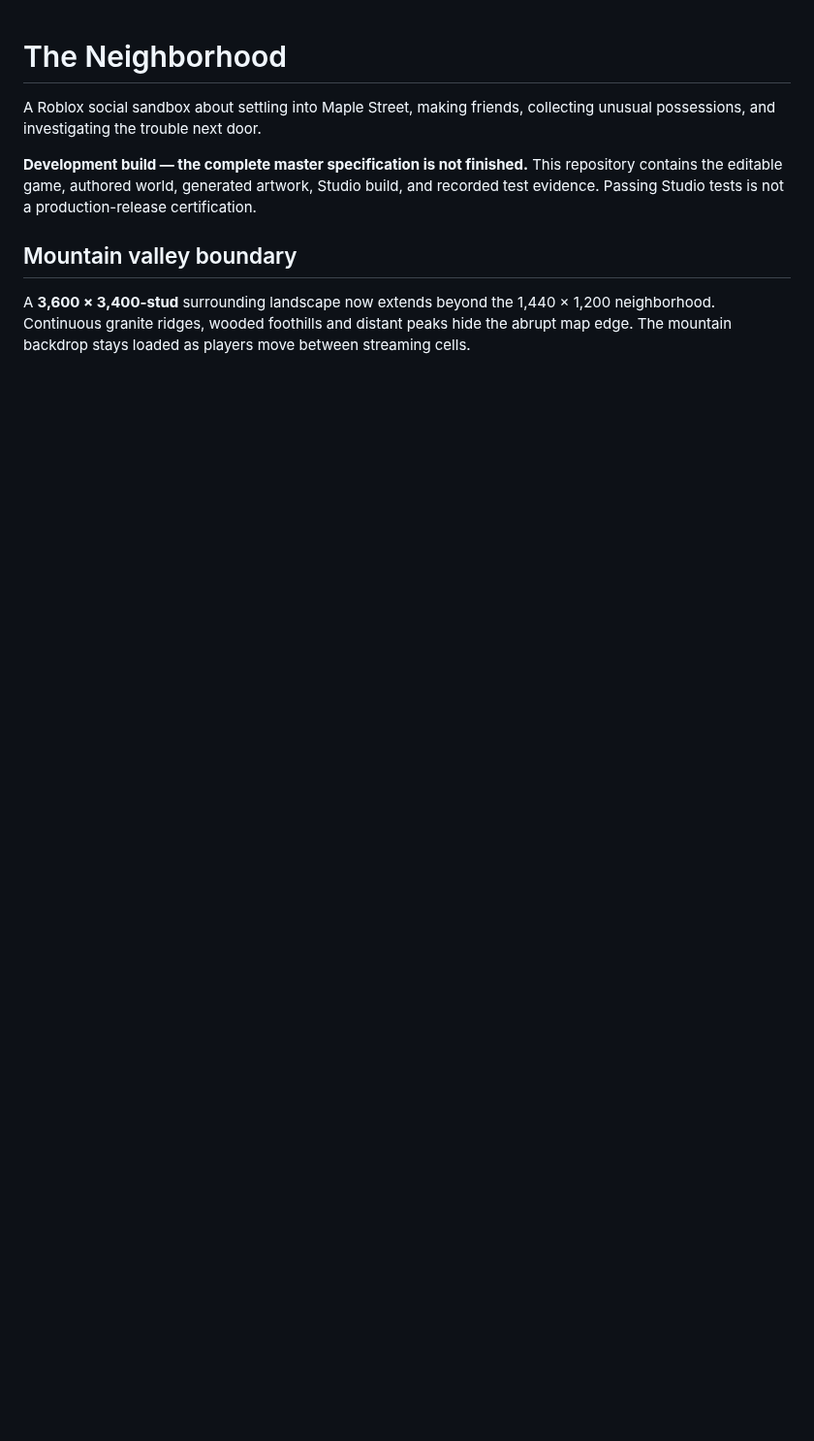
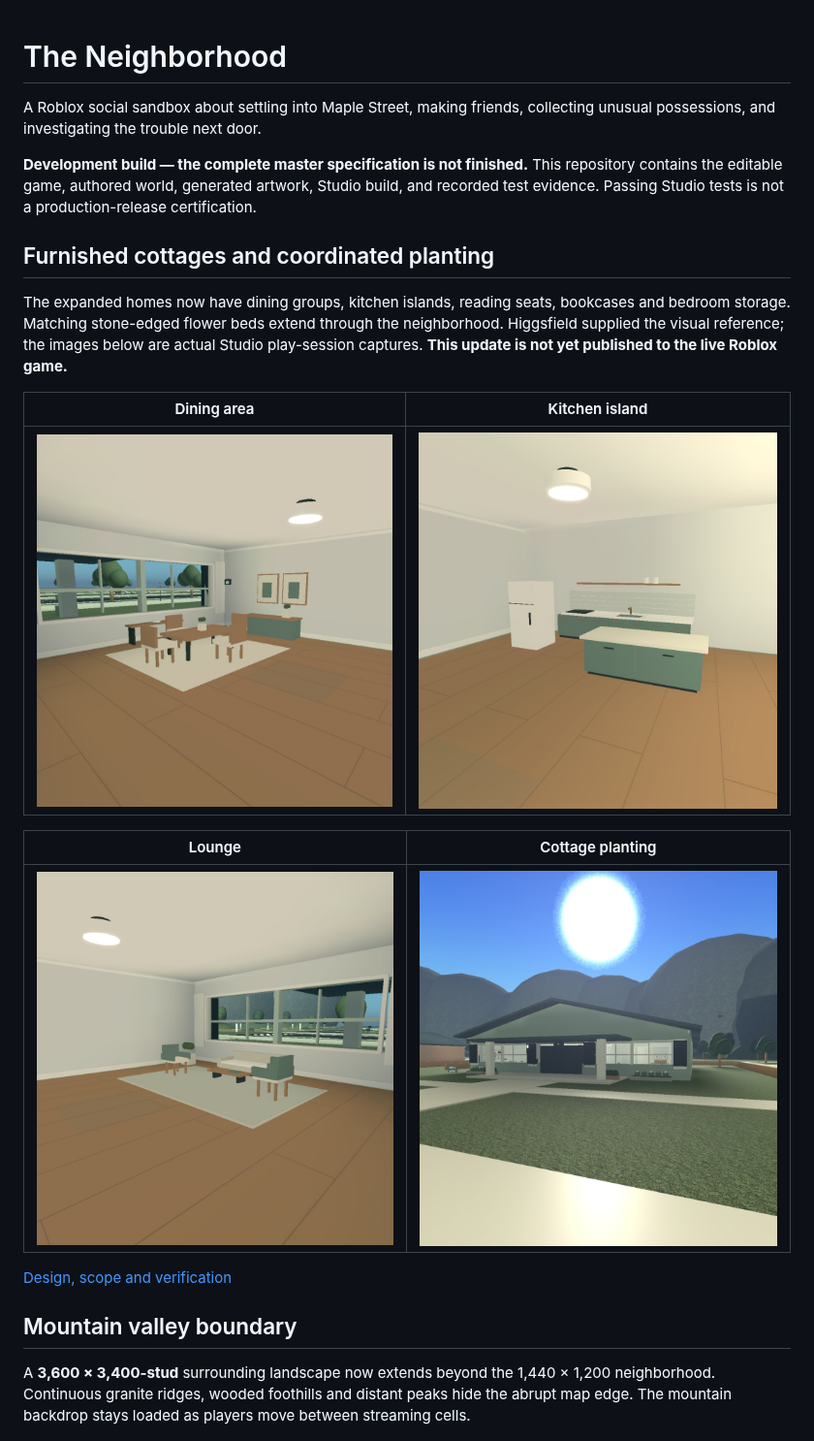
Before and after one commit to Taikiy49/TheNeighborhood, a Markdown page: README.md, the part around the change. Shown at 97% size. GitHub-like rendering; pictures changed too: assets/screenshots/furnished-dining.png (added), assets/screenshots/furnished-kitchen.png (added), assets/screenshots/furnished-living.png (added); blank space fills up the shorter version.

Commit message:
Furnish expanded cottages and coordinate neighborhood planting

```diff
--- a/README.md
+++ b/README.md
@@ -3,6 +3,20 @@
 A Roblox social sandbox about settling into Maple Street, making friends, collecting unusual possessions, and investigating the trouble next door.
 
 **Development build — the complete master specification is not finished.** This repository contains the editable game, authored world, generated artwork, Studio build, and recorded test evidence. Passing Studio tests is not a production-release certification.
+
+## Furnished cottages and coordinated planting
+
+The expanded homes now have dining groups, kitchen islands, reading seats, bookcases and bedroom storage. Matching stone-edged flower beds extend through the neighborhood. Higgsfield supplied the visual reference; the images below are actual Studio play-session captures. **This update is not yet published to the live Roblox game.**
+
+| Dining area | Kitchen island |
+|---|---|
+| ![Furnished dining area](assets/screenshots/furnished-dining.png) | ![Kitchen island](assets/screenshots/furnished-kitchen.png) |
+
+| Lounge | Cottage planting |
+|---|---|
+| ![Lounge seating](assets/screenshots/furnished-living.png) | ![Cottage planting](assets/screenshots/furnished-street.png) |
+
+[Design, scope and verification](docs/FURNISHED-COTTAGES.md)
 
 ## Mountain valley boundary
 
```
Also changed, not shown: DESIGN.md (+2 -0 lines), docs/FURNISHED-COTTAGES.md (added, +13 -0 lines), 6 other files.
